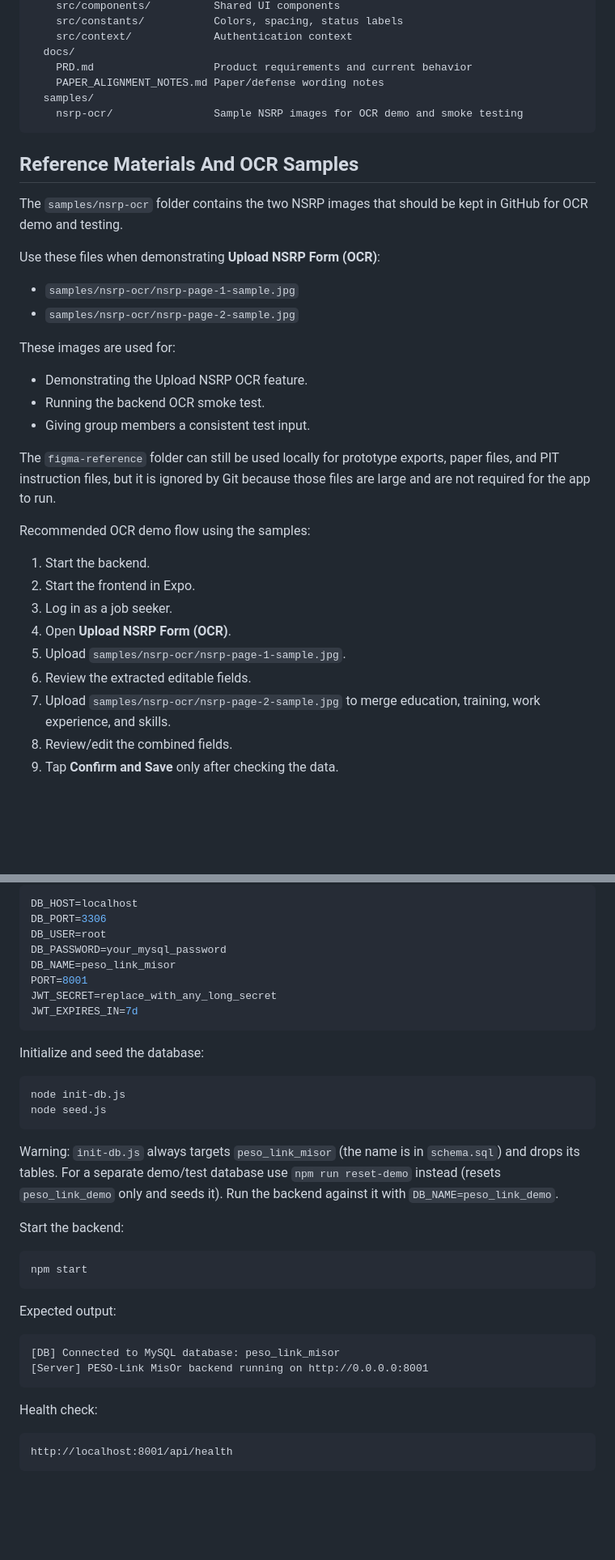
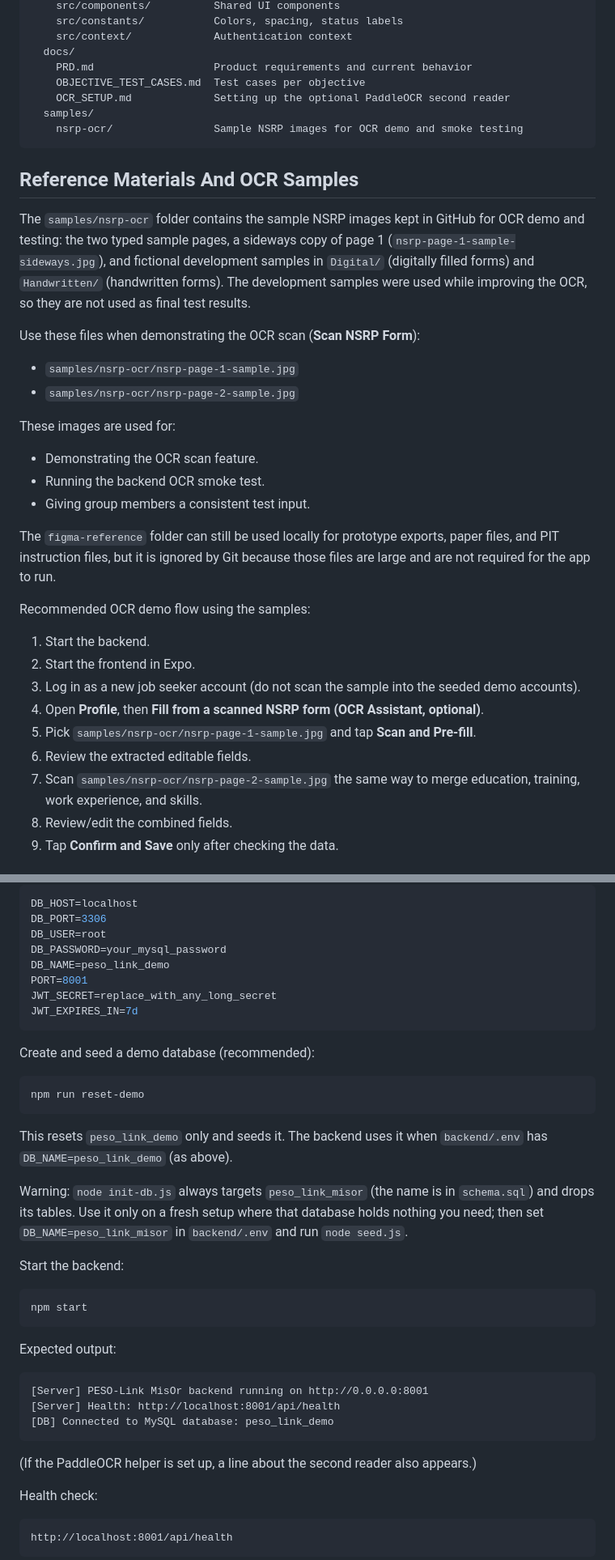
Before and after one commit to rrendezvous/pesolink, a Markdown page: README.md, 2 parts joined by grey strips. Shown at 81% size. GitHub-like rendering; blank space fills up the shorter version.

````diff
--- a/README.md
+++ b/README.md
@@ -166,23 +169,24 @@ pes-main/
     src/context/             Authentication context
   docs/
     PRD.md                   Product requirements and current behavior
-    PAPER_ALIGNMENT_NOTES.md Paper/defense wording notes
+    OBJECTIVE_TEST_CASES.md  Test cases per objective
+    OCR_SETUP.md             Setting up the optional PaddleOCR second reader
   samples/
     nsrp-ocr/                Sample NSRP images for OCR demo and smoke testing
 ```
 
 ## Reference Materials And OCR Samples
 
-The `samples/nsrp-ocr` folder contains the two NSRP images that should be kept in GitHub for OCR demo and testing.
+The `samples/nsrp-ocr` folder contains the sample NSRP images kept in GitHub for OCR demo and testing: the two typed sample pages, a sideways copy of page 1 (`nsrp-page-1-sample-sideways.jpg`), and fictional development samples in `Digital/` (digitally filled forms) and `Handwritten/` (handwritten forms). The development samples were used while improving the OCR, so they are not used as final test results.
 
-Use these files when demonstrating **Upload NSRP Form (OCR)**:
+Use these files when demonstrating the OCR scan (**Scan NSRP Form**):
 
 - `samples/nsrp-ocr/nsrp-page-1-sample.jpg`
 - `samples/nsrp-ocr/nsrp-page-2-sample.jpg`
 
 These images are used for:
 
-- Demonstrating the Upload NSRP OCR feature.
+- Demonstrating the OCR scan feature.
 - Running the backend OCR smoke test.
 - Giving group members a consistent test input.
 
@@ -192,11 +196,11 @@ Recommended OCR demo flow using the samples:
 
 1. Start the backend.
 2. Start the frontend in Expo.
-3. Log in as a job seeker.
-4. Open **Upload NSRP Form (OCR)**.
-5. Upload `samples/nsrp-ocr/nsrp-page-1-sample.jpg`.
+3. Log in as a new job seeker account (do not scan the sample into the seeded demo accounts).
+4. Open **Profile**, then **Fill from a scanned NSRP form (OCR Assistant, optional)**.
+5. Pick `samples/nsrp-ocr/nsrp-page-1-sample.jpg` and tap **Scan and Pre-fill**.
 6. Review the extracted editable fields.
-7. Upload `samples/nsrp-ocr/nsrp-page-2-sample.jpg` to merge education, training, work experience, and skills.
+7. Scan `samples/nsrp-ocr/nsrp-page-2-sample.jpg` the same way to merge education, training, work experience, and skills.
 8. Review/edit the combined fields.
 9. Tap **Confirm and Save** only after checking the data.
 
@@ -251,22 +255,21 @@ DB_HOST=localhost
 DB_PORT=3306
 DB_USER=root
 DB_PASSWORD=your_mysql_password
-DB_NAME=peso_link_misor
+DB_NAME=peso_link_demo
 PORT=8001
 JWT_SECRET=replace_with_any_long_secret
 JWT_EXPIRES_IN=7d
 ```
 
-Initialize and seed the database:
+Create and seed a demo database (recommended):
 
 ```cmd
-node init-db.js
-node seed.js
+npm run reset-demo
 ```
 
-Warning: `init-db.js` always targets `peso_link_misor` (the name is in `schema.sql`) and drops its tables.
-For a separate demo/test database use `npm run reset-demo` instead (resets `peso_link_demo` only and seeds it).
-Run the backend against it with `DB_NAME=peso_link_demo`.
+This resets `peso_link_demo` only and seeds it. The backend uses it when `backend/.env` has `DB_NAME=peso_link_demo` (as above).
+
+Warning: `node init-db.js` always targets `peso_link_misor` (the name is in `schema.sql`) and drops its tables. Use it only on a fresh setup where that database holds nothing you need; then set `DB_NAME=peso_link_misor` in `backend/.env` and run `node seed.js`.
 
 Start the backend:
 
@@ -277,9 +280,12 @@ npm start
 Expected output:
 
 ```text
-[DB] Connected to MySQL database: peso_link_misor
 [Server] PESO-Link MisOr backend running on http://0.0.0.0:8001
+[Server] Health: http://localhost:8001/api/health
+[DB] Connected to MySQL database: peso_link_demo
 ```
+
+(If the PaddleOCR helper is set up, a line about the second reader also appears.)
 
 Health check:
 
````
Also changed, not shown: other parts of README.md (+31 -25 lines).
